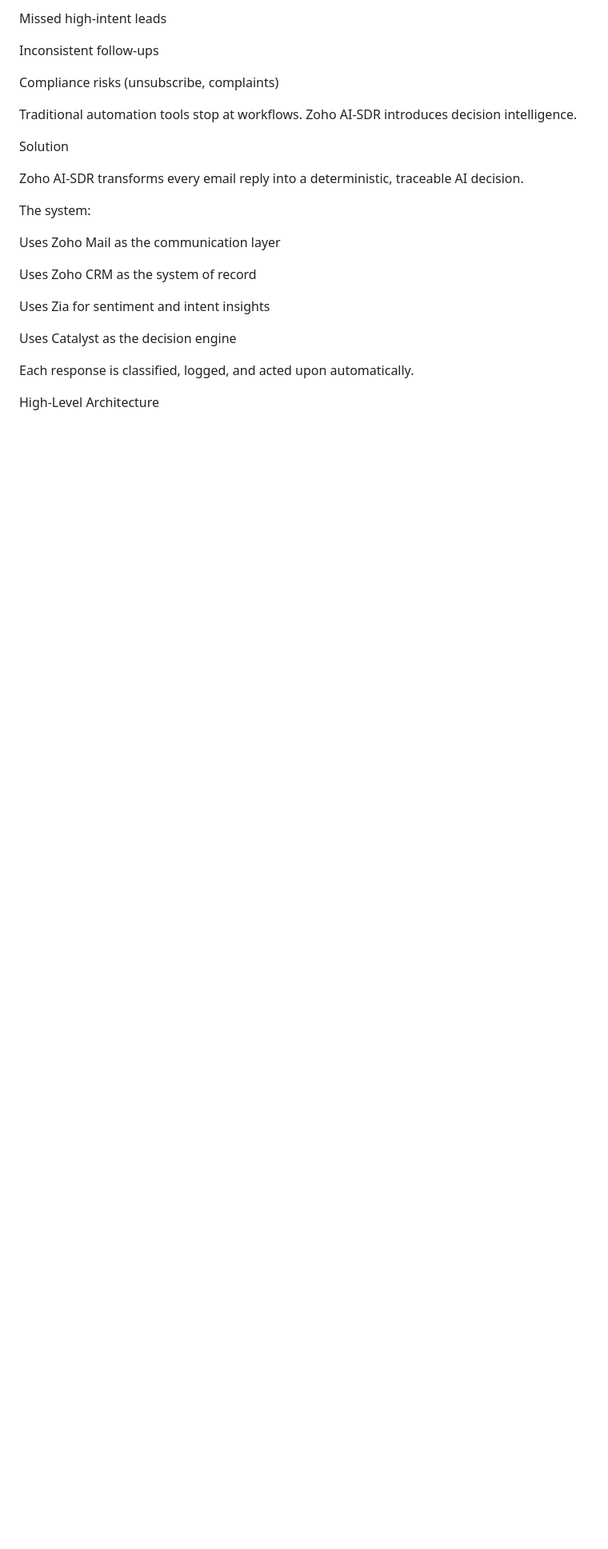
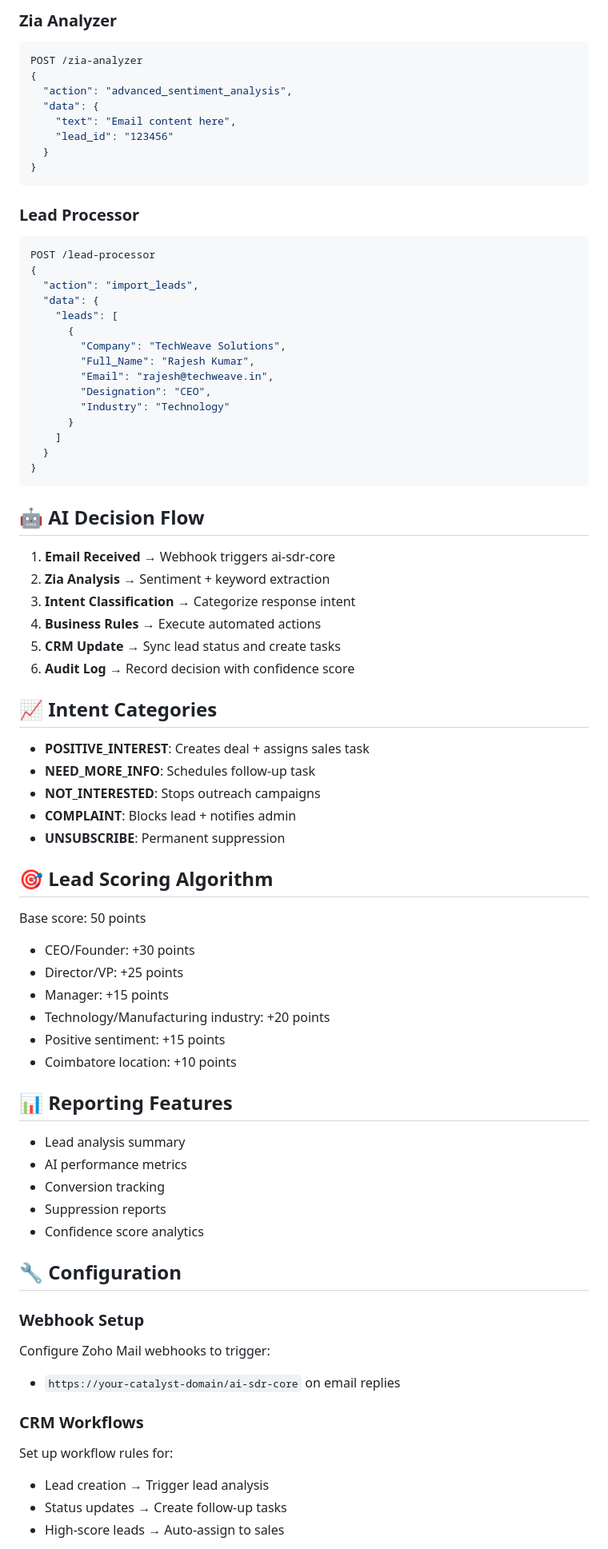
Before and after one commit to imlogambika/Zoho_SDR, a Markdown page: README.md, the part around one of its changes. Shown at 80% size. Drawn GitHub-style; blank space fills up the shorter version.

Commit message:
Revise README for Zoho AI-SDR system overview
Updated the README to enhance clarity and detail about the Zoho AI-SDR system, including core features, architecture, and API endpoints.

````diff
--- a/README.md
+++ b/README.md
@@ -32,28 +70,79 @@ Slow response times
 
-Missed high-intent leads
+### Zia Analyzer
+```python
+POST /zia-analyzer
+{
+  "action": "advanced_sentiment_analysis",
+  "data": {
+    "text": "Email content here",
+    "lead_id": "123456"
+  }
+}
+```
 
-Inconsistent follow-ups
+### Lead Processor
+```javascript
+POST /lead-processor
+{
+  "action": "import_leads",
+  "data": {
+    "leads": [
+      {
+        "Company": "TechWeave Solutions",
+        "Full_Name": "Rajesh Kumar",
+        "Email": "rajesh@techweave.in",
+        "Designation": "CEO",
+        "Industry": "Technology"
+      }
+    ]
+  }
+}
+```
 
-Compliance risks (unsubscribe, complaints)
+## 🤖 AI Decision Flow
 
-Traditional automation tools stop at workflows.
-Zoho AI-SDR introduces decision intelligence.
+1. **Email Received** → Webhook triggers ai-sdr-core
+2. **Zia Analysis** → Sentiment + keyword extraction
+3. **Intent Classification** → Categorize response intent
+4. **Business Rules** → Execute automated actions
+5. **CRM Update** → Sync lead status and create tasks
+6. **Audit Log** → Record decision with confidence score
 
-Solution
+## 📈 Intent Categories
 
-Zoho AI-SDR transforms every email reply into a deterministic, traceable AI decision.
+- **POSITIVE_INTEREST**: Creates deal + assigns sales task
+- **NEED_MORE_INFO**: Schedules follow-up task
+- **NOT_INTERESTED**: Stops outreach campaigns
+- **COMPLAINT**: Blocks lead + notifies admin
+- **UNSUBSCRIBE**: Permanent suppression
 
-The system:
+## 🎯 Lead Scoring Algorithm
 
-Uses Zoho Mail as the communication layer
+Base score: 50 points
+- CEO/Founder: +30 points
+- Director/VP: +25 points
+- Manager: +15 points
+- Technology/Manufacturing industry: +20 points
+- Positive sentiment: +15 points
+- Coimbatore location: +10 points
 
-Uses Zoho CRM as the system of record
+## 📊 Reporting Features
 
-Uses Zia for sentiment and intent insights
+- Lead analysis summary
+- AI performance metrics
+- Conversion tracking
+- Suppression reports
+- Confidence score analytics
 
-Uses Catalyst as the decision engine
+## 🔧 Configuration
 
-Each response is classified, logged, and acted upon automatically.
+### Webhook Setup
+Configure Zoho Mail webhooks to trigger:
+- `https://your-catalyst-domain/ai-sdr-core` on email replies
 
-High-Level Architecture
+### CRM Workflows
+Set up workflow rules for:
+- Lead creation → Trigger lead analysis
+- Status updates → Create follow-up tasks
+- High-score leads → Auto-assign to sales
 
````
Also changed, not shown: other parts of README.md (+77 -182 lines).
